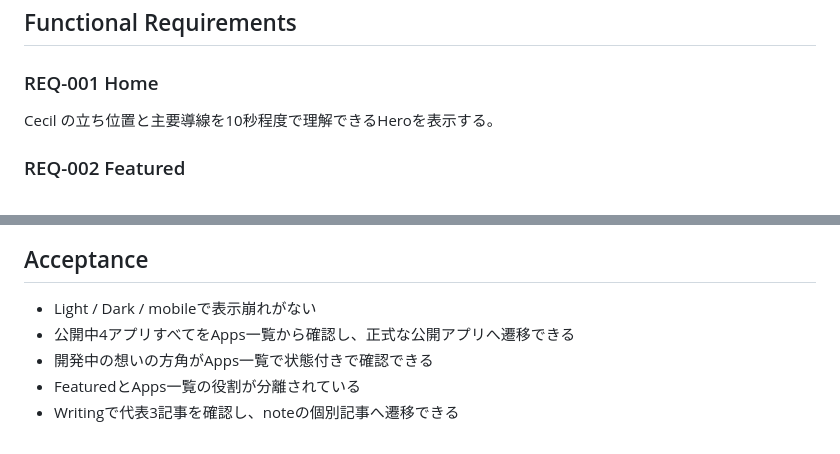
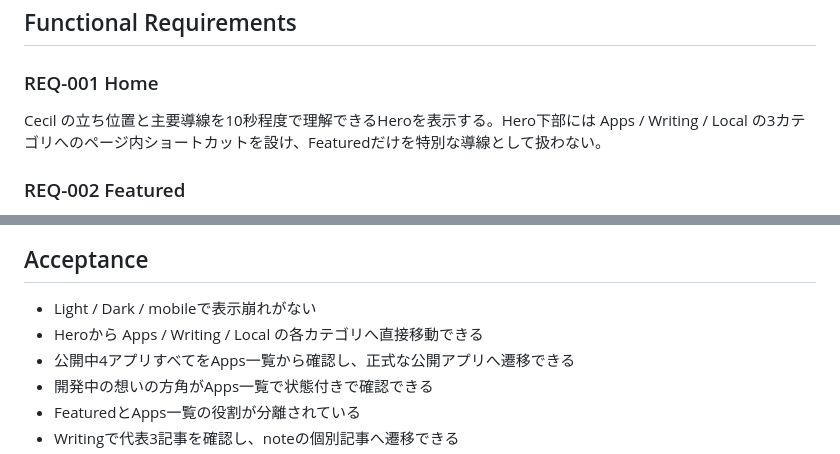
Before and after one commit to ha-rookie/cecil-hub, a Markdown page: docs/01_REQUIREMENTS.md, 2 parts joined by grey strips. Drawn GitHub-style.

Commit message:
Document Hero category navigation

```diff
--- a/docs/01_REQUIREMENTS.md
+++ b/docs/01_REQUIREMENTS.md
@@ -3,7 +3,7 @@
 ## Functional Requirements
 
 ### REQ-001 Home
-Cecil の立ち位置と主要導線を10秒程度で理解できるHeroを表示する。
+Cecil の立ち位置と主要導線を10秒程度で理解できるHeroを表示する。Hero下部には Apps / Writing / Local の3カテゴリへのページ内ショートカットを設け、Featuredだけを特別な導線として扱わない。
 
 ### REQ-002 Featured
 CECILの活動を象徴する代表コンテンツを厳選して表示する。全作品一覧の役割は持たせず、Web App / Writing / Localなど異なる活動の入口として扱う。
@@ -70,6 +70,7 @@ v1はコンテンツ量が小さいため静的ファイルを正本とする。
 ## Acceptance
 
 - Light / Dark / mobileで表示崩れがない
+- Heroから Apps / Writing / Local の各カテゴリへ直接移動できる
 - 公開中4アプリすべてをApps一覧から確認し、正式な公開アプリへ遷移できる
 - 開発中の想いの方角がApps一覧で状態付きで確認できる
 - FeaturedとApps一覧の役割が分離されている
```
